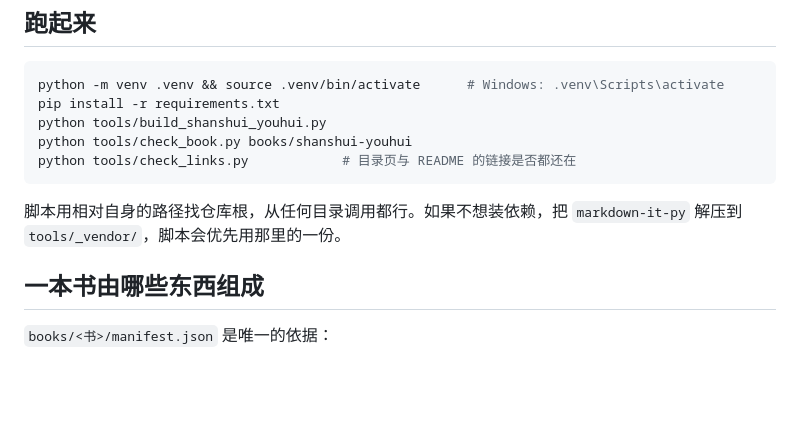
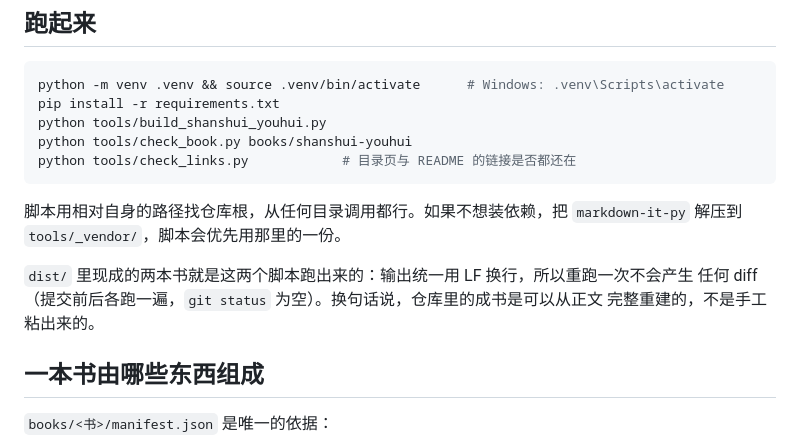
Before and after one commit to Tic-Cao/shanshui-books, a Markdown page: tools/README.md, the part around the change. GitHub-like rendering; blank space fills up the shorter version.

Commit message:
tools/README：说明构建输出可逐字节复现

```diff
--- a/tools/README.md
+++ b/tools/README.md
@@ -22,6 +22,10 @@ python tools/check_links.py            # 目录页与 README 的链接是否都
 
 脚本用相对自身的路径找仓库根，从任何目录调用都行。如果不想装依赖，把 `markdown-it-py`
 解压到 `tools/_vendor/`，脚本会优先用那里的一份。
+
+`dist/` 里现成的两本书就是这两个脚本跑出来的：输出统一用 LF 换行，所以重跑一次不会产生
+任何 diff（提交前后各跑一遍，`git status` 为空）。换句话说，仓库里的成书是可以从正文
+完整重建的，不是手工粘出来的。
 
 ## 一本书由哪些东西组成
 
```
